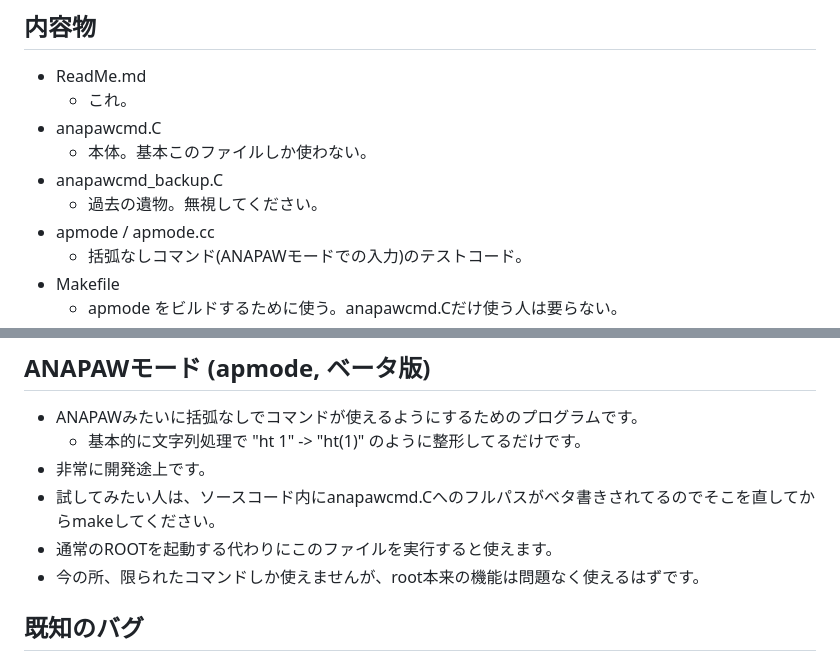
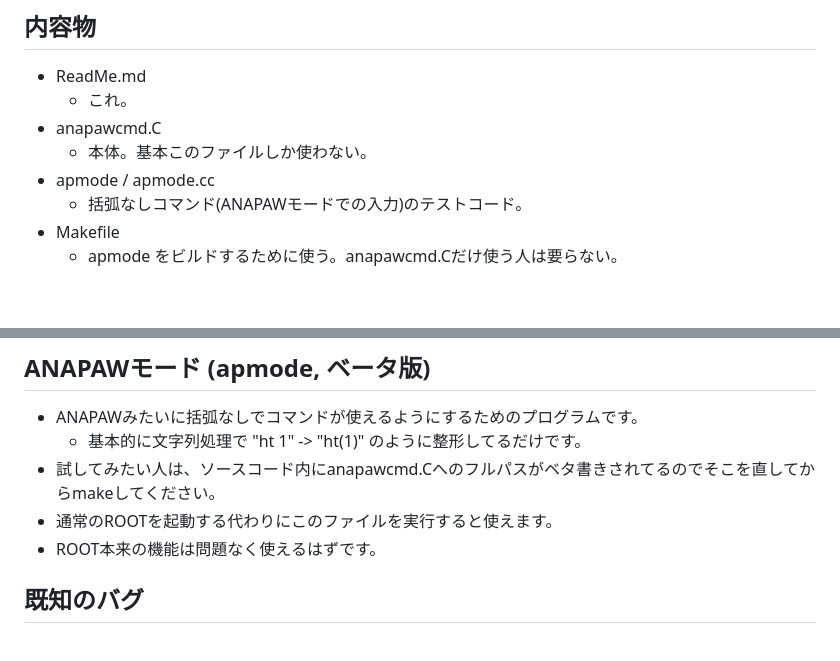
Before and after one commit to a-kohda/AnapawCommandsForROOT, a Markdown page: ReadMe.md, 2 parts joined by grey strips. Rendered like a GitHub page; blank space fills up the shorter version.

```diff
--- a/ReadMe.md
+++ b/ReadMe.md
@@ -10,8 +10,6 @@
   - これ。
 - anapawcmd.C
   - 本体。基本このファイルしか使わない。
-- anapawcmd_backup.C
-  - 過去の遺物。無視してください。
 - apmode / apmode.cc
   - 括弧なしコマンド(ANAPAWモードでの入力)のテストコード。
 - Makefile
@@ -63,10 +61,9 @@ gROOT->ProcessLine("SetAPStyle();");
 ## ANAPAWモード (apmode, ベータ版)
 - ANAPAWみたいに括弧なしでコマンドが使えるようにするためのプログラムです。
   - 基本的に文字列処理で "ht 1" -> "ht(1)" のように整形してるだけです。
-- 非常に開発途上です。
 - 試してみたい人は、ソースコード内にanapawcmd.Cへのフルパスがベタ書きされてるのでそこを直してからmakeしてください。
 - 通常のROOTを起動する代わりにこのファイルを実行すると使えます。
-- 今の所、限られたコマンドしか使えませんが、root本来の機能は問題なく使えるはずです。
+- ROOT本来の機能は問題なく使えるはずです。
 
 ## 既知のバグ
 - ROOT5で動かない。デフォルト引数が二重定義になってるとか言われる。気が向いたら直す。
```
